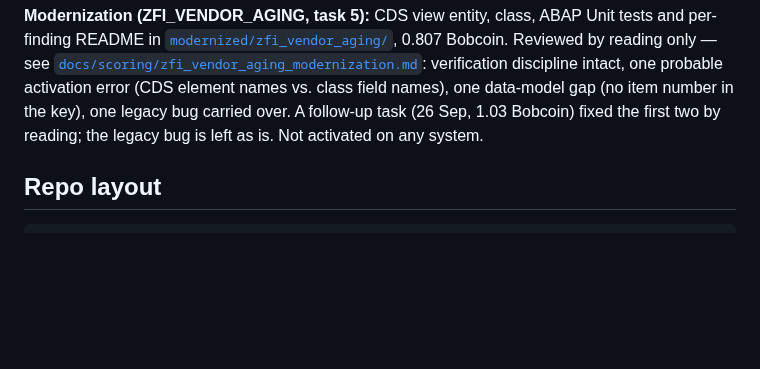
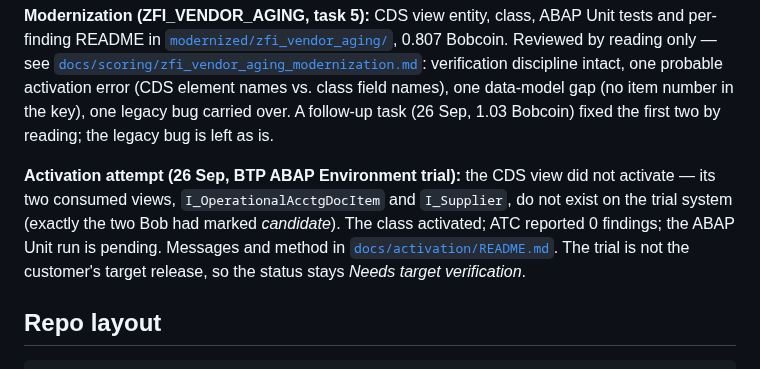
Before and after one commit to kosesena/clean-core-copilot, a Markdown page: README.md, the part around the change. Drawn GitHub-style; blank space fills up the shorter version.

Commit message:
README: record the trial activation attempt

```diff
--- a/README.md
+++ b/README.md
@@ -152,8 +152,16 @@ Bobcoin. Reviewed by reading only — see
 verification discipline intact, one probable activation error (CDS element
 names vs. class field names), one data-model gap (no item number in the
 key), one legacy bug carried over. A follow-up task (26 Sep, 1.03 Bobcoin)
-fixed the first two by reading; the legacy bug is left as is. Not activated
-on any system.
+fixed the first two by reading; the legacy bug is left as is.
+
+**Activation attempt (26 Sep, BTP ABAP Environment trial):** the CDS view
+did not activate — its two consumed views, `I_OperationalAcctgDocItem` and
+`I_Supplier`, do not exist on the trial system (exactly the two Bob had
+marked *candidate*). The class activated; ATC reported 0 findings; the ABAP
+Unit run is pending. Messages and method in
+[`docs/activation/README.md`](docs/activation/README.md). The trial is not
+the customer's target release, so the status stays *Needs target
+verification*.
 
 ## Repo layout
 
```
